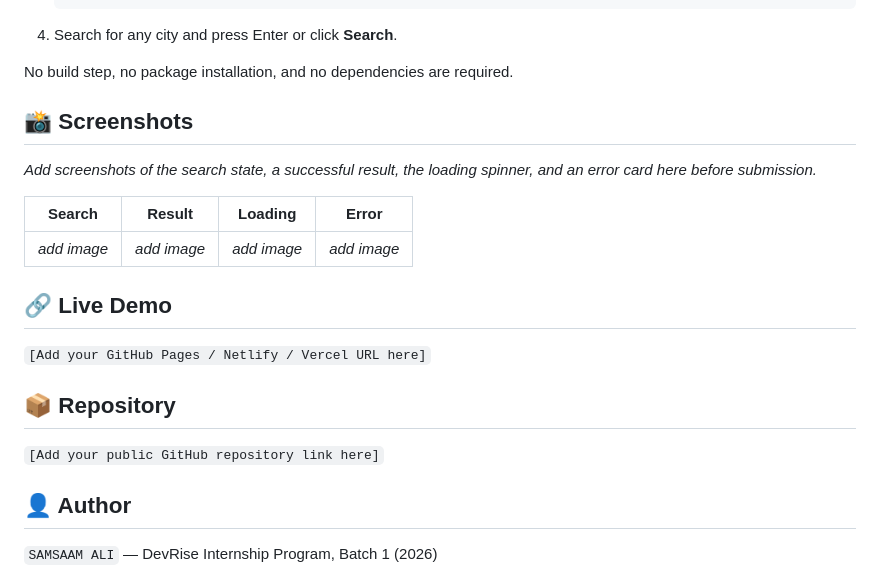
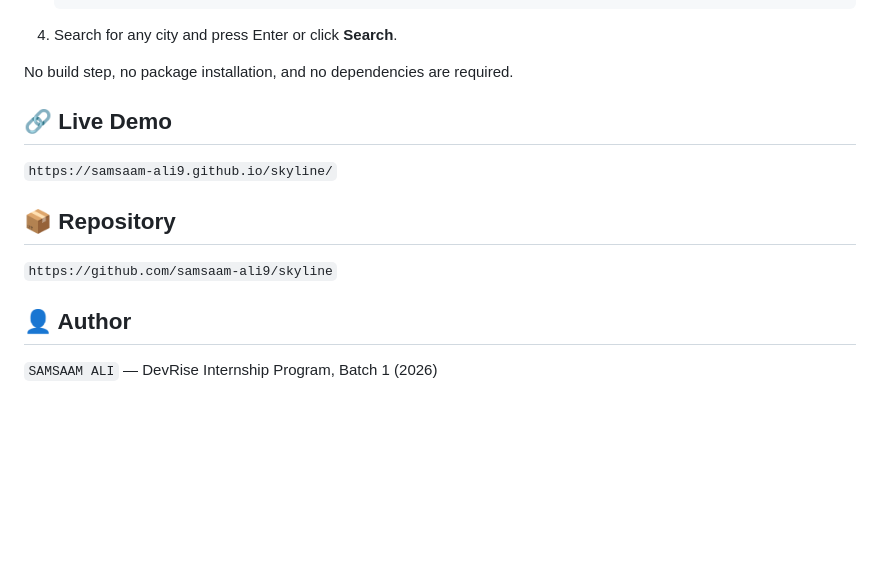
Before and after one commit to samsaam-ali9/skyline, a Markdown page: README.md, the part around the change. Drawn GitHub-style; blank space fills up the shorter version.

Commit message:
Update README with live demo and repository links

```diff
--- a/README.md
+++ b/README.md
@@ -80,21 +80,14 @@ weather-app/
 
 No build step, no package installation, and no dependencies are required.
 
-## 📸 Screenshots
-
-_Add screenshots of the search state, a successful result, the loading spinner, and an error card here before submission._
-
-| Search | Result | Loading | Error |
-|---|---|---|---|
-| _add image_ | _add image_ | _add image_ | _add image_ |
 
 ## 🔗 Live Demo
 
-`[Add your GitHub Pages / Netlify / Vercel URL here]`
+`https://samsaam-ali9.github.io/skyline/`
 
 ## 📦 Repository
 
-`[Add your public GitHub repository link here]`
+`https://github.com/samsaam-ali9/skyline`
 
 ## 👤 Author
 
```
